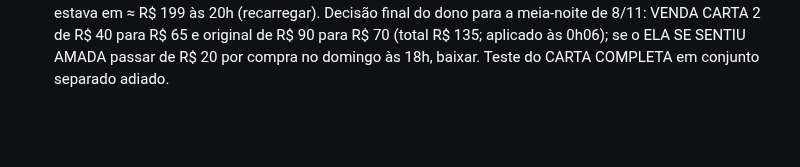
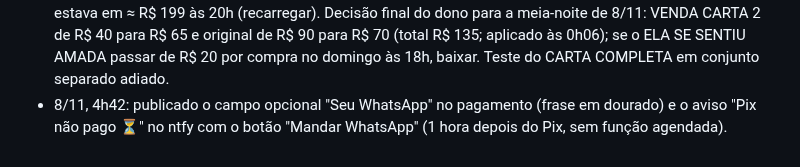
Before and after one commit to gustbeni/carta-com-proposito, a Markdown page: CLAUDE.md, the part around the change. Drawn GitHub-style; blank space fills up the shorter version.

Commit message:
Anota a publicação do WhatsApp no Pix [skip netlify]
Co-Authored-By: Claude Opus 5.5 <noreply@anthropic.com>
Claude-Session: https://claude.ai/code/session_01LYePSzb7HMuQM6BRFnq8LY

```diff
--- a/CLAUDE.md
+++ b/CLAUDE.md
@@ -143,3 +143,4 @@ Abra o `public/index.html` gerado no navegador e use "Ver prévia carta Premium"
 - 6/11 (sexta), primeiro dia com as duas campanhas a R$ 90: até 21h, 6 vendas (R$ 152,90) e R$ 179,15 de anúncio, ROAS ≈ 0,85. A original subiu para R$ 43 por compra (VENDA CARTA 2 a R$ 23): sinal de que as duas disputam o mesmo público. Um Pix de R$ 21,99 ficou retido por MED (denúncia de golpe do banco de quem pagou, análise de até 11 dias). Plano do dono para 7/11 de manhã, se o dia anterior fechar fraco: VENDA CARTA 2 para R$ 40, pausar nela o ELA RECEBEU (e o CARTA COMPLETA), deixando só o ELA SE SENTIU AMADA como teste; original segue em R$ 90. Página de lucro semanal (segunda a domingo) criada como artefato Dashboard; relatório pedido pelo dono todo domingo à noite.
 - 7/11 (sábado): ELA SE SENTIU AMADA sozinho na VENDA CARTA 2 (R$ 40) vendeu 4 até 14h a ≈ R$ 6,50 por compra; a original (R$ 90) não registrou vendas até a tarde (o ELA RECEBEU subiu para ≈ R$ 22,56 por compra em 7 dias, frequência 1,49). Sugestão para 8/11 cedo: VENDA CARTA 2 R$ 55 e original R$ 75. Publicado às 16h58: tela do Pix que reabre ao voltar ao site (o Instagram fechava a página quando a pessoa ia ao banco) e plano B do PagBank (desligado). Rascunho de nova abertura (moldura rococó que parte em 2 com luz) feito como artefato e descartado pelo dono.
 - 7/11 fechou com 9 vendas até 19h22 (R$ 223,88), ≈ R$ 102 de anúncio às 20h, lucro ≈ R$ 120: melhor dia até agora. ELA SE SENTIU AMADA a ≈ R$ 5,72 por compra; ELA RECEBEU a ≈ R$ 35. Saldo pré-pago do Meta estava em ≈ R$ 199 às 20h (recarregar). Decisão final do dono para a meia-noite de 8/11: VENDA CARTA 2 de R$ 40 para R$ 65 e original de R$ 90 para R$ 70 (total R$ 135; aplicado às 0h06); se o ELA SE SENTIU AMADA passar de R$ 20 por compra no domingo às 18h, baixar. Teste do CARTA COMPLETA em conjunto separado adiado.
+- 8/11, 4h42: publicado o campo opcional "Seu WhatsApp" no pagamento (frase em dourado) e o aviso "Pix não pago ⏳" no ntfy com o botão "Mandar WhatsApp" (1 hora depois do Pix, sem função agendada).
```
